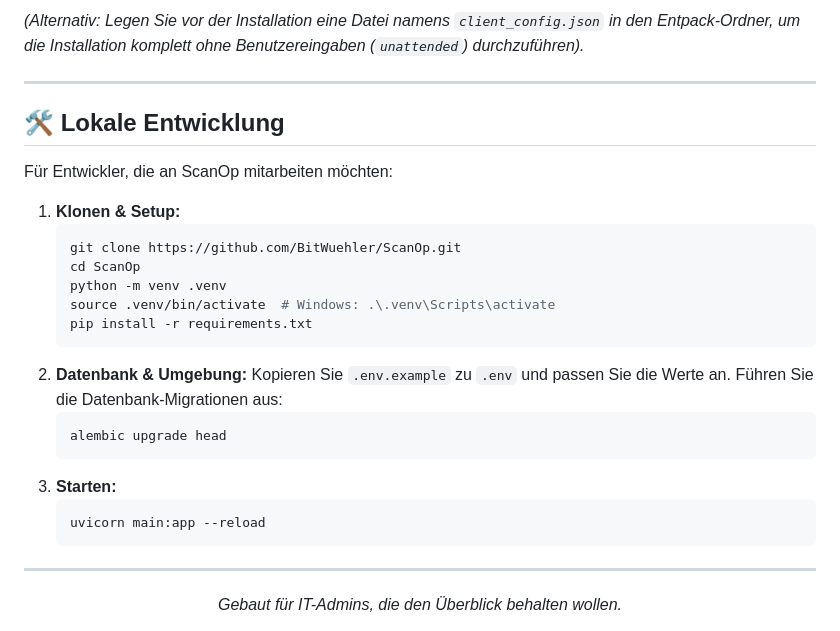
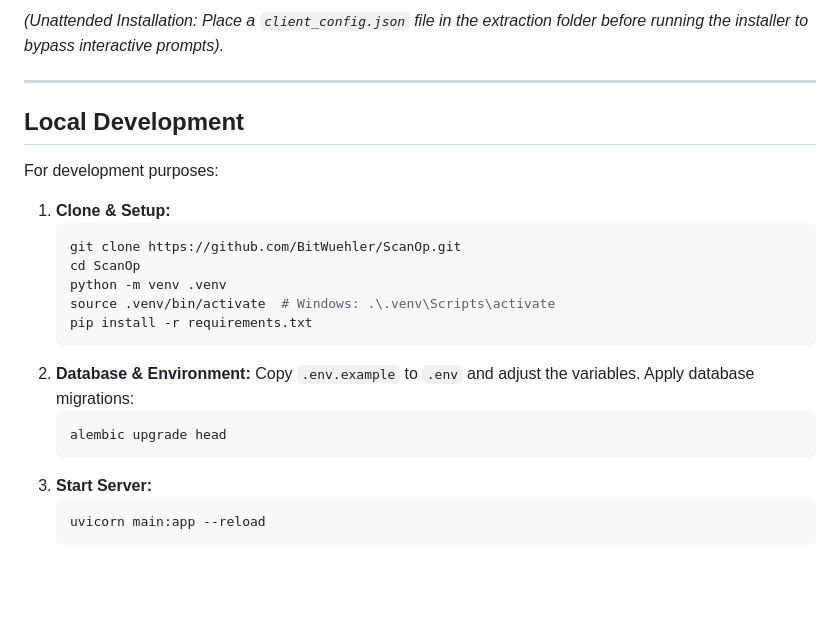
Before and after one commit to BitWuehler/ScanOp, a Markdown page: README.md, the part around one of its changes. Drawn GitHub-style; blank space fills up the shorter version.

````diff
--- a/README.md
+++ b/README.md
@@ -67,13 +65,13 @@ Damit die Windows-Laptops mit dem Server kommunizieren, steht ein robuster Power
 
-*(Alternativ: Legen Sie vor der Installation eine Datei namens `client_config.json` in den Entpack-Ordner, um die Installation komplett ohne Benutzereingaben (`unattended`) durchzuführen).*
+*(Unattended Installation: Place a `client_config.json` file in the extraction folder before running the installer to bypass interactive prompts).*
 
 ---
 
-## 🛠️ Lokale Entwicklung
+## Local Development
 
-Für Entwickler, die an ScanOp mitarbeiten möchten:
+For development purposes:
 
-1. **Klonen & Setup:**
+1. **Clone & Setup:**
    ```bash
    git clone https://github.com/BitWuehler/ScanOp.git
    cd ScanOp
@@ -81,18 +79,13 @@ Für Entwickler, die an ScanOp mitarbeiten möchten:
    source .venv/bin/activate  # Windows: .\.venv\Scripts\activate
    pip install -r requirements.txt
    ```
-2. **Datenbank & Umgebung:**
-   Kopieren Sie `.env.example` zu `.env` und passen Sie die Werte an.
-   Führen Sie die Datenbank-Migrationen aus:
+2. **Database & Environment:**
+   Copy `.env.example` to `.env` and adjust the variables.
+   Apply database migrations:
    ```bash
    alembic upgrade head
    ```
-3. **Starten:**
+3. **Start Server:**
    ```bash
    uvicorn main:app --reload
    ```
-
----
-<div align="center">
-  <i>Gebaut für IT-Admins, die den Überblick behalten wollen.</i>
-</div>
````
Also changed, not shown: other parts of README.md (+28 -30 lines).
